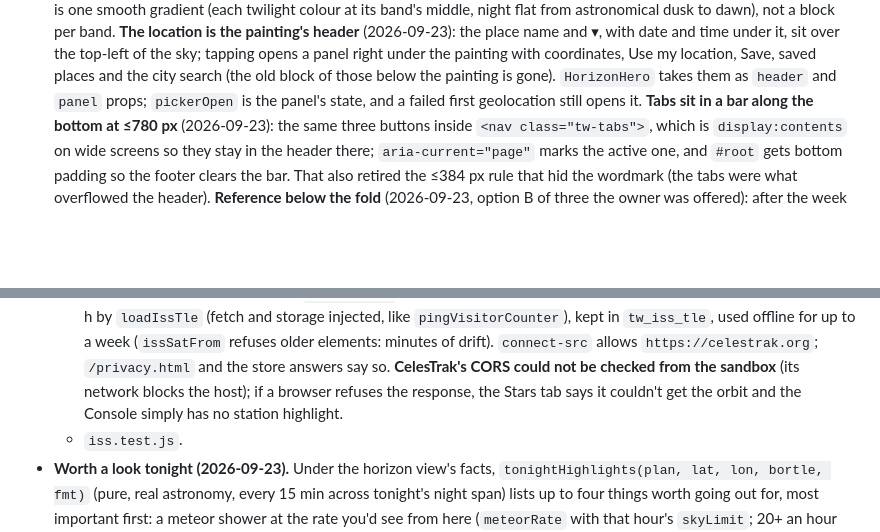
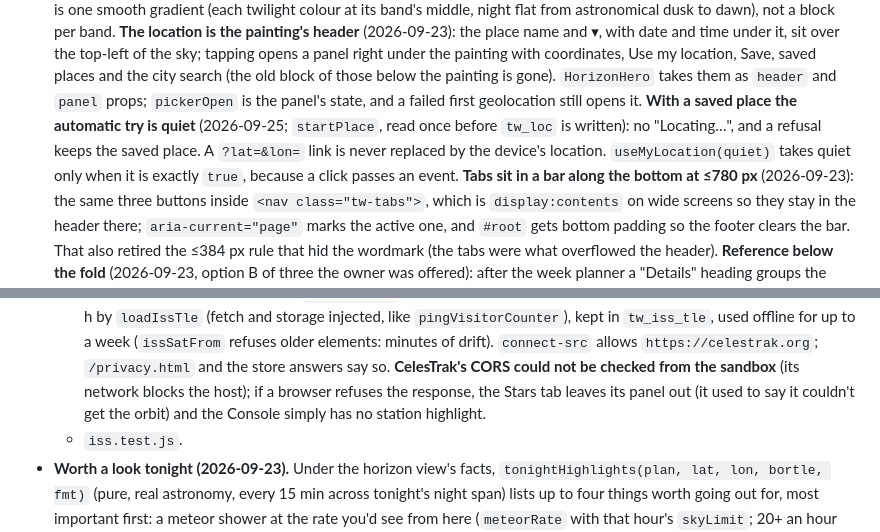
Before and after one commit to bergeronK/Twilight, a Markdown page: CLAUDE.md, 2 parts joined by grey strips. Rendered like a GitHub page; blank space fills up the shorter version.

Commit message:
CLAUDE.md: quiet location start, hidden station panel
Co-Authored-By: Claude Opus 5.5 <noreply@anthropic.com>
Claude-Session: https://claude.ai/code/session_01N1tCvpNFXVA1dYKhp5veEo

```diff
--- a/CLAUDE.md
+++ b/CLAUDE.md
@@ -137,7 +137,12 @@ Three tabs, one `index.html`, no build step:
   under the painting with coordinates, Use my location, Save, saved places
   and the city search (the old block of those below the painting is gone).
   `HorizonHero` takes them as `header` and `panel` props; `pickerOpen` is the
-  panel's state, and a failed first geolocation still opens it. **Tabs sit
+  panel's state, and a failed first geolocation still opens it. **With a
+  saved place the automatic try is quiet** (2026-09-25; `startPlace`, read
+  once before `tw_loc` is written): no "Locating…", and a refusal keeps the
+  saved place. A `?lat=&lon=` link is never replaced by the device's
+  location. `useMyLocation(quiet)` takes quiet only when it is exactly
+  `true`, because a click passes an event. **Tabs sit
   in a bar along the bottom at ≤780 px** (2026-09-23): the same three buttons
   inside `<nav class="tw-tabs">`, which is `display:contents` on wide screens
   so they stay in the header there; `aria-current="page"` marks the active
@@ -323,8 +328,9 @@ Three tabs, one `index.html`, no build step:
     elements: minutes of drift). `connect-src` allows `https://celestrak.org`;
     `/privacy.html` and the store answers say so. **CelesTrak's CORS could
     not be checked from the sandbox** (its network blocks the host); if a
-    browser refuses the response, the Stars tab says it couldn't get the
-    orbit and the Console simply has no station highlight.
+    browser refuses the response, the Stars tab leaves its panel out
+    (it used to say it couldn't get the orbit) and the Console simply has
+    no station highlight.
   - `iss.test.js`.
 - **Worth a look tonight (2026-09-23).** Under the horizon view's facts,
   `tonightHighlights(plan, lat, lon, bortle, fmt)` (pure, real astronomy,
```
